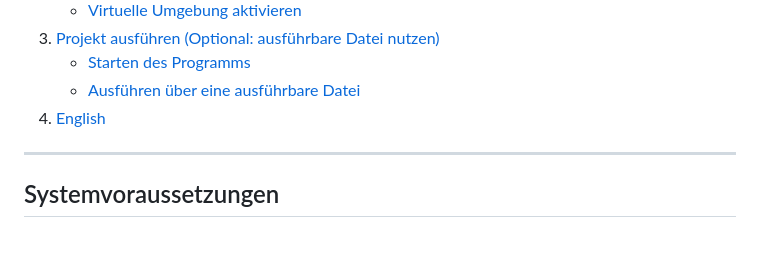
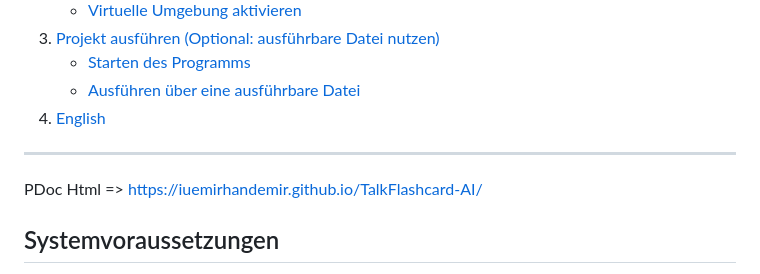
Before and after one commit to IUEmirhanDemir/TalkFlashcard-AI, a Markdown page: README.md, the part around the change. GitHub-like rendering; blank space fills up the shorter version.

```diff
--- a/README.md
+++ b/README.md
@@ -12,6 +12,7 @@
 
 ---
 
+PDoc Html =>  https://iuemirhandemir.github.io/TalkFlashcard-AI/
 
 <a name="systemvoraussetzungen"></a>
 ## Systemvoraussetzungen
```
